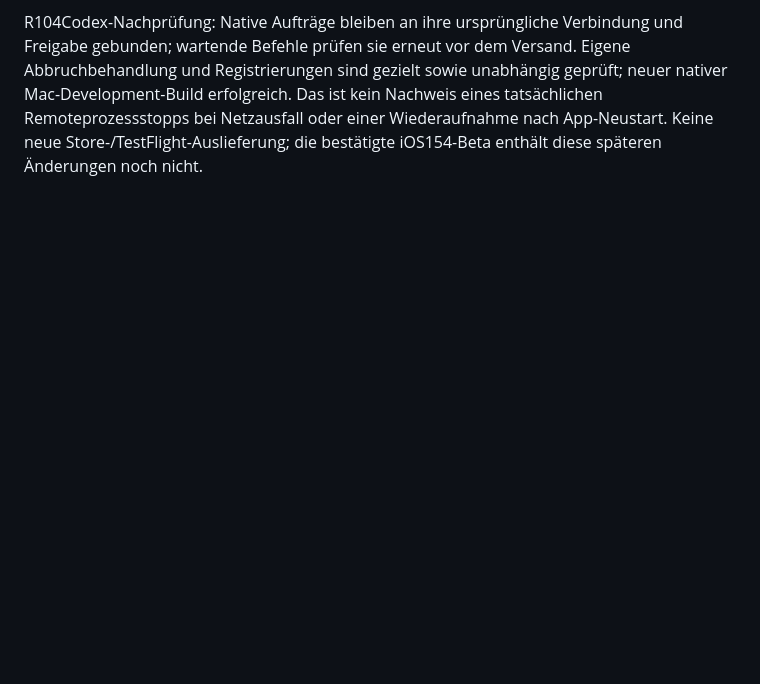
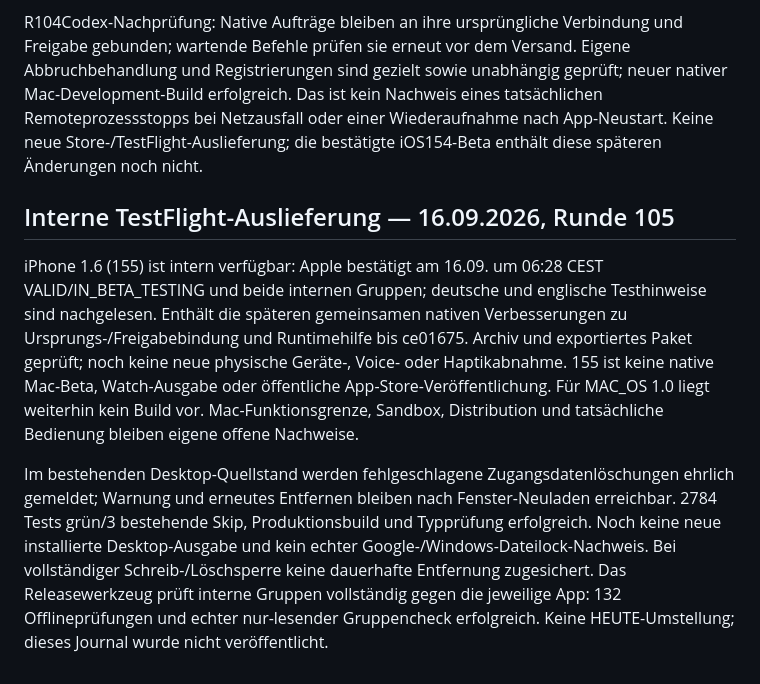
Before and after one commit to schenkei-code/hunch-website, a Markdown page: PRODUCT_TRUTH.md, the part around the change. GitHub-like rendering; blank space fills up the shorter version.

Commit message:
Record verified internal iOS 155 and remaining Mac release gap

```diff
--- a/PRODUCT_TRUTH.md
+++ b/PRODUCT_TRUTH.md
@@ -1332,3 +1332,25 @@ geprüft; neuer nativer Mac-Development-Build erfolgreich. Das ist kein
 Nachweis eines tatsächlichen Remoteprozessstopps bei Netzausfall oder einer
 Wiederaufnahme nach App-Neustart. Keine neue Store-/TestFlight-Auslieferung;
 die bestätigte iOS154-Beta enthält diese späteren Änderungen noch nicht.
+
+## Interne TestFlight-Auslieferung — 16.09.2026, Runde 105
+
+iPhone 1.6 (155) ist intern verfügbar: Apple bestätigt am 16.09. um 06:28 CEST
+VALID/IN_BETA_TESTING und beide internen Gruppen; deutsche und englische
+Testhinweise sind nachgelesen. Enthält die späteren gemeinsamen nativen
+Verbesserungen zu Ursprungs-/Freigabebindung und Runtimehilfe bis ce01675.
+Archiv und exportiertes Paket geprüft; noch keine neue physische Geräte-,
+Voice- oder Haptikabnahme. 155 ist keine native Mac-Beta, Watch-Ausgabe oder
+öffentliche App-Store-Veröffentlichung. Für MAC_OS 1.0 liegt weiterhin kein
+Build vor. Mac-Funktionsgrenze, Sandbox, Distribution und tatsächliche
+Bedienung bleiben eigene offene Nachweise.
+
+Im bestehenden Desktop-Quellstand werden fehlgeschlagene Zugangsdatenlöschungen
+ehrlich gemeldet; Warnung und erneutes Entfernen bleiben nach Fenster-Neuladen
+erreichbar. 2784 Tests grün/3 bestehende Skip, Produktionsbuild und Typprüfung
+erfolgreich. Noch keine neue installierte Desktop-Ausgabe und kein echter
+Google-/Windows-Dateilock-Nachweis. Bei vollständiger Schreib-/Löschsperre
+keine dauerhafte Entfernung zugesichert. Das Releasewerkzeug prüft interne
+Gruppen vollständig gegen die jeweilige App: 132 Offlineprüfungen und echter
+nur-lesender Gruppencheck erfolgreich. Keine HEUTE-Umstellung; dieses Journal
+wurde nicht veröffentlicht.
```
